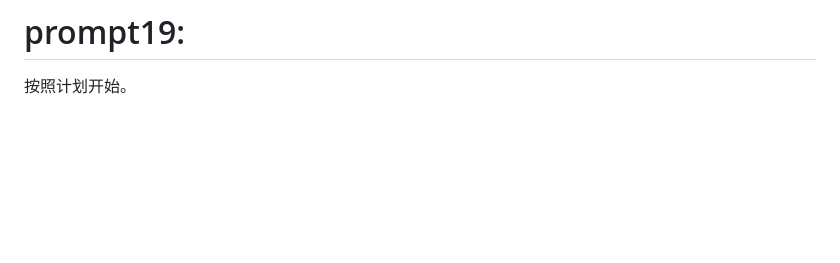
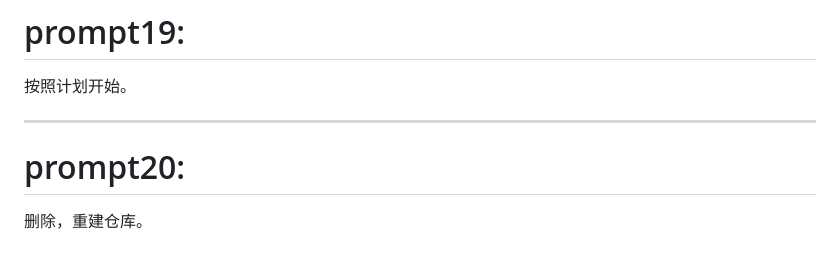
Before and after one commit to YuanyuanMa03/mac-llm-bench, a Markdown page: PROMPT.md, the part around one of its changes. Rendered like a GitHub page; blank space fills up the shorter version.

```diff
--- a/PROMPT.md
+++ b/PROMPT.md
@@ -1757,3 +1758,9 @@ research/final_release_audit_20260921.md
 # prompt19:
 
 按照计划开始。
+
+---
+
+# prompt20:
+
+删除，重建仓库。
```
Also changed, not shown: other parts of PROMPT.md (+1 -0 lines), README.md (+1 -0 lines), README.zh-CN.md (+1 -0 lines).
